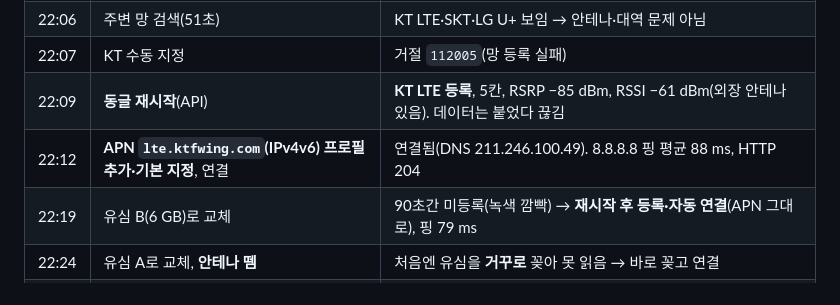
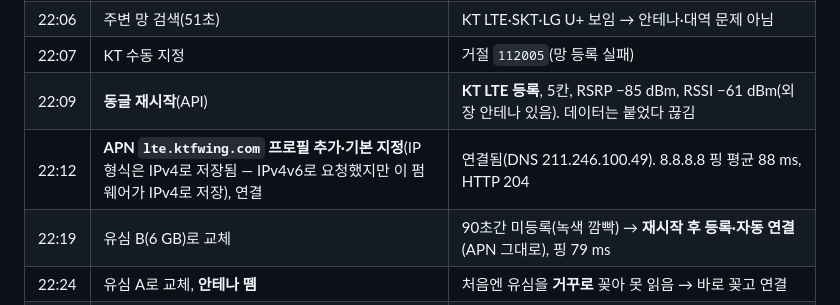
Before and after one commit to ryucheol/sc-sensors, a Markdown page: docs/LTE_DONGLE.ko.md, the part around the change. Rendered like a GitHub page.

Commit message:
LTE_DONGLE: APN 프로필 IP 형식은 IPv4로 저장됨(관리 화면·API 확인)
Co-Authored-By: Claude Opus 5.5 <noreply@anthropic.com>

```diff
--- a/docs/LTE_DONGLE.ko.md
+++ b/docs/LTE_DONGLE.ko.md
@@ -25,7 +25,7 @@
 | 22:06 | 주변 망 검색(51초) | KT LTE·SKT·LG U+ 보임 → 안테나·대역 문제 아님 |
 | 22:07 | KT 수동 지정 | 거절 `112005`(망 등록 실패) |
 | 22:09 | **동글 재시작**(API) | **KT LTE 등록**, 5칸, RSRP −85 dBm, RSSI −61 dBm(외장 안테나 있음). 데이터는 붙었다 끊김 |
-| 22:12 | **APN `lte.ktfwing.com`(IPv4v6) 프로필 추가·기본 지정**, 연결 | 연결됨(DNS 211.246.100.49). 8.8.8.8 핑 평균 88 ms, HTTP 204 |
+| 22:12 | **APN `lte.ktfwing.com` 프로필 추가·기본 지정**(IP 형식은 IPv4로 저장됨 — IPv4v6로 요청했지만 이 펌웨어가 IPv4로 저장), 연결 | 연결됨(DNS 211.246.100.49). 8.8.8.8 핑 평균 88 ms, HTTP 204 |
 | 22:19 | 유심 B(6 GB)로 교체 | 90초간 미등록(녹색 깜빡) → **재시작 후 등록·자동 연결**(APN 그대로), 핑 79 ms |
 | 22:24 | 유심 A로 교체, **안테나 뗌** | 처음엔 유심을 **거꾸로** 꽂아 못 읽음 → 바로 꽂고 연결 |
 | 22:28 | 신호·속도(안테나 없음) | 아래 표 |
```
